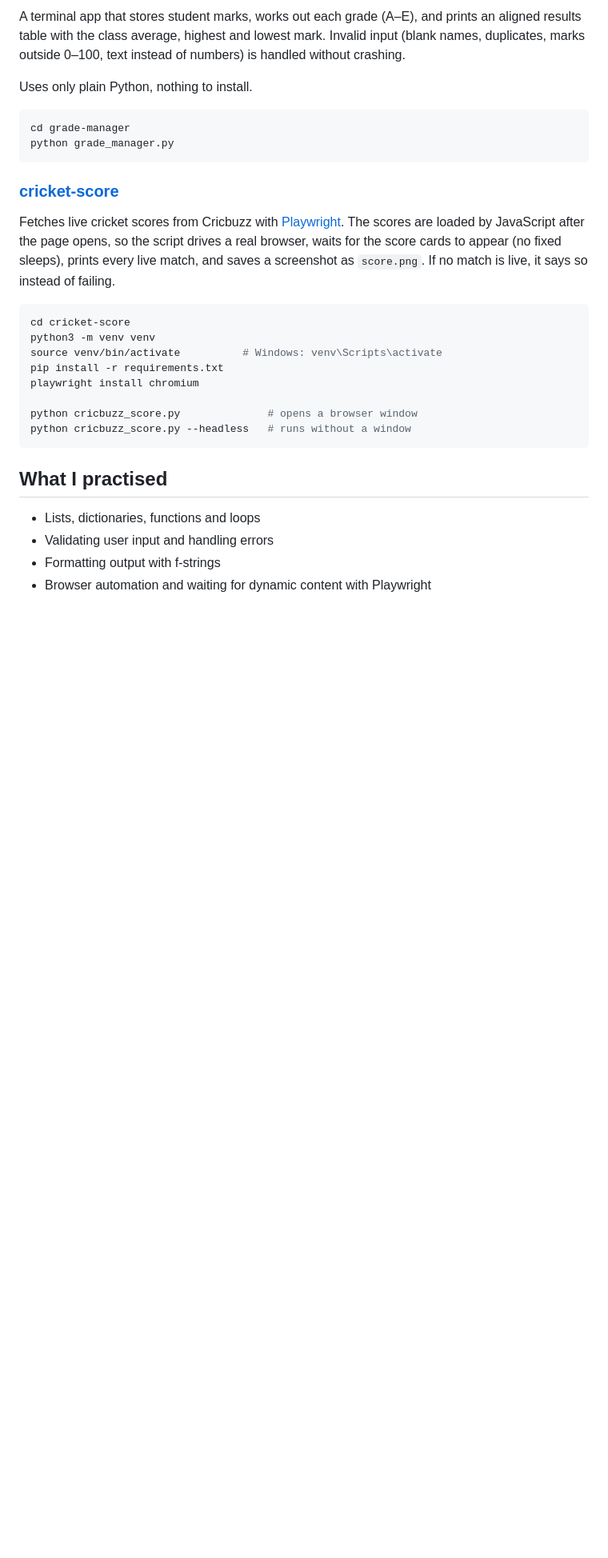
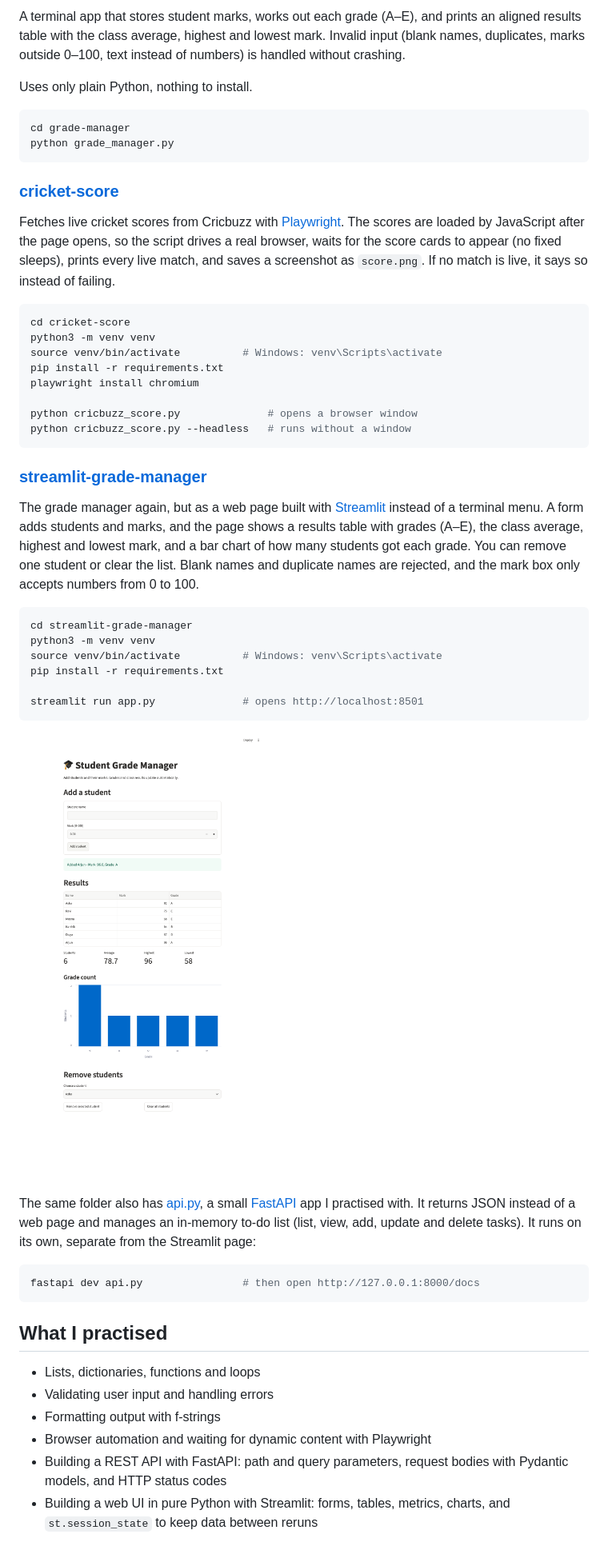
Before and after one commit to rajkamal0130/python-basics, a Markdown page: README.md, the part around the change. Shown at 80% size. Drawn GitHub-style; pictures changed too: streamlit-grade-manager/screenshot.png (added); blank space fills up the shorter version.

Commit message:
Add Streamlit student grade manager

````diff
--- a/README.md
+++ b/README.md
@@ -36,8 +36,42 @@ python cricbuzz_score.py              # opens a browser window
 python cricbuzz_score.py --headless   # runs without a window
 ```
 
+### [streamlit-grade-manager](streamlit-grade-manager/)
+The grade manager again, but as a web page built with
+[Streamlit](https://streamlit.io/) instead of a terminal menu. A form adds
+students and marks, and the page shows a results table with grades (A–E),
+the class average, highest and lowest mark, and a bar chart of how many
+students got each grade. You can remove one student or clear the list.
+Blank names and duplicate names are rejected, and the mark box only accepts
+numbers from 0 to 100.
+
+```bash
+cd streamlit-grade-manager
+python3 -m venv venv
+source venv/bin/activate          # Windows: venv\Scripts\activate
+pip install -r requirements.txt
+
+streamlit run app.py              # opens http://localhost:8501
+```
+
+![Streamlit Student Grade Manager with six students added](streamlit-grade-manager/screenshot.png)
+
+The same folder also has [api.py](streamlit-grade-manager/api.py), a small
+[FastAPI](https://fastapi.tiangolo.com/) app I practised with. It returns
+JSON instead of a web page and manages an in-memory to-do list (list, view,
+add, update and delete tasks). It runs on its own, separate from the
+Streamlit page:
+
+```bash
+fastapi dev api.py                # then open http://127.0.0.1:8000/docs
+```
+
 ## What I practised
 - Lists, dictionaries, functions and loops
 - Validating user input and handling errors
 - Formatting output with f-strings
 - Browser automation and waiting for dynamic content with Playwright
+- Building a REST API with FastAPI: path and query parameters, request
+  bodies with Pydantic models, and HTTP status codes
+- Building a web UI in pure Python with Streamlit: forms, tables, metrics,
+  charts, and `st.session_state` to keep data between reruns
````
Also changed, not shown: 3 other files.
